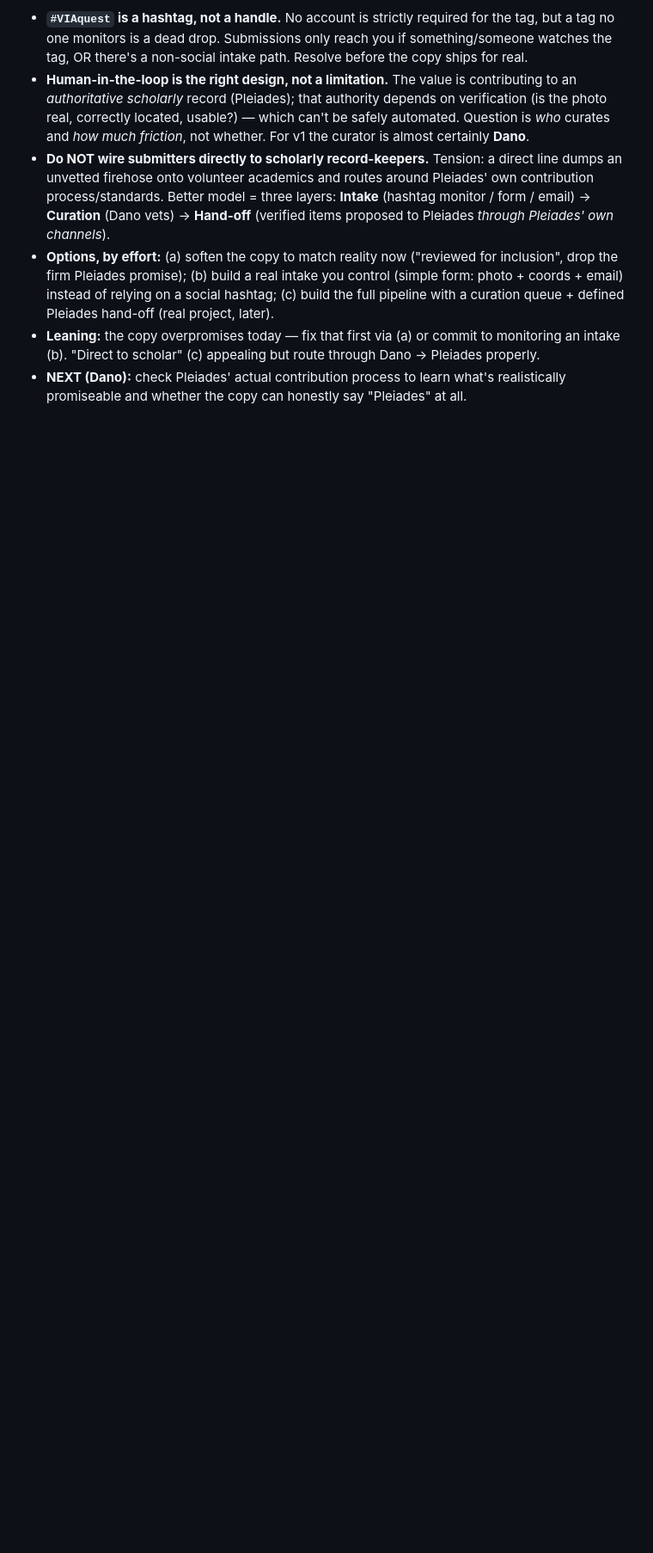
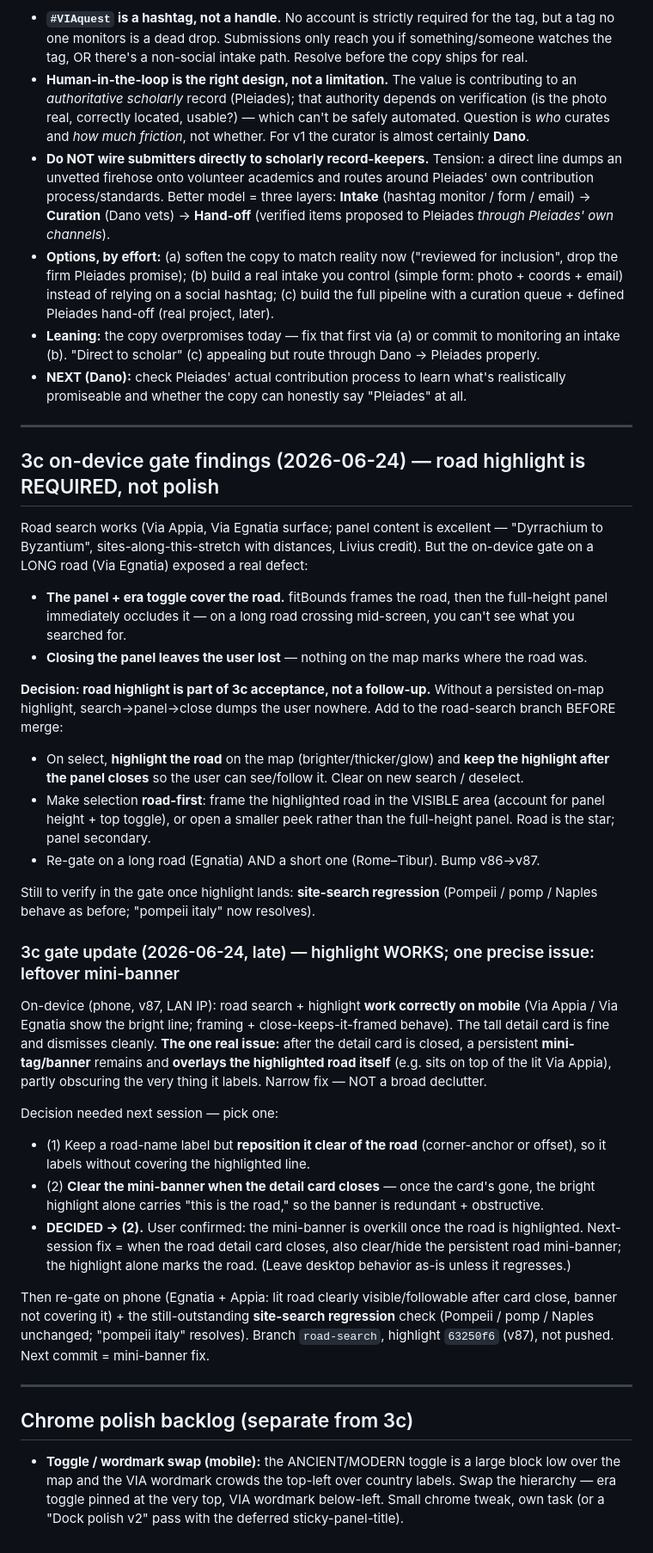
Before and after one commit to danielkorr/ancient-world-explorer, a Markdown page: docs/SESSION-CHECKPOINT.md, the part around one of its changes. Shown at 86% size. Drawn GitHub-style; blank space fills up the shorter version.

```diff
--- a/docs/SESSION-CHECKPOINT.md
+++ b/docs/SESSION-CHECKPOINT.md
@@ -159,3 +164,59 @@ not exist yet — the copy currently overpromises.** Decisions to make (orthogon
   intake (b). "Direct to scholar" (c) appealing but route through Dano → Pleiades properly.
 - **NEXT (Dano):** check Pleiades' actual contribution process to learn what's realistically
   promiseable and whether the copy can honestly say "Pleiades" at all.
+
+---
+
+## 3c on-device gate findings (2026-06-24) — road highlight is REQUIRED, not polish
+
+Road search works (Via Appia, Via Egnatia surface; panel content is excellent —
+"Dyrrachium to Byzantium", sites-along-this-stretch with distances, Livius credit). But the
+on-device gate on a LONG road (Via Egnatia) exposed a real defect:
+
+- **The panel + era toggle cover the road.** fitBounds frames the road, then the full-height
+  panel immediately occludes it — on a long road crossing mid-screen, you can't see what you
+  searched for.
+- **Closing the panel leaves the user lost** — nothing on the map marks where the road was.
+
+**Decision: road highlight is part of 3c acceptance, not a follow-up.** Without a persisted
+on-map highlight, search→panel→close dumps the user nowhere. Add to the road-search branch
+BEFORE merge:
+- On select, **highlight the road** on the map (brighter/thicker/glow) and **keep the
+  highlight after the panel closes** so the user can see/follow it. Clear on new search / deselect.
+- Make selection **road-first**: frame the highlighted road in the VISIBLE area (account for
+  panel height + top toggle), or open a smaller peek rather than the full-height panel. Road is
+  the star; panel secondary.
+- Re-gate on a long road (Egnatia) AND a short one (Rome–Tibur). Bump v86→v87.
+
+Still to verify in the gate once highlight lands: **site-search regression** (Pompeii / pomp /
+Naples behave as before; "pompeii italy" now resolves).
+
+### 3c gate update (2026-06-24, late) — highlight WORKS; one precise issue: leftover mini-banner
+On-device (phone, v87, LAN IP): road search + highlight **work correctly on mobile** (Via Appia /
+Via Egnatia show the bright line; framing + close-keeps-it-framed behave). The tall detail card is
+fine and dismisses cleanly. **The one real issue:** after the detail card is closed, a persistent
+**mini-tag/banner** remains and **overlays the highlighted road itself** (e.g. sits on top of the
+lit Via Appia), partly obscuring the very thing it labels. Narrow fix — NOT a broad declutter.
+
+Decision needed next session — pick one:
+- (1) Keep a road-name label but **reposition it clear of the road** (corner-anchor or offset),
+  so it labels without covering the highlighted line.
+- (2) **Clear the mini-banner when the detail card closes** — once the card's gone, the bright
+  highlight alone carries "this is the road," so the banner is redundant + obstructive.
+- **DECIDED → (2).** User confirmed: the mini-banner is overkill once the road is highlighted.
+  Next-session fix = when the road detail card closes, also clear/hide the persistent road
+  mini-banner; the highlight alone marks the road. (Leave desktop behavior as-is unless it
+  regresses.)
+
+Then re-gate on phone (Egnatia + Appia: lit road clearly visible/followable after card close,
+banner not covering it) + the still-outstanding **site-search regression** check (Pompeii / pomp /
+Naples unchanged; "pompeii italy" resolves). Branch `road-search`, highlight `63250f6` (v87),
+not pushed. Next commit = mini-banner fix.
+
+---
+
+## Chrome polish backlog (separate from 3c)
+- **Toggle / wordmark swap (mobile):** the ANCIENT/MODERN toggle is a large block low over the
+  map and the VIA wordmark crowds the top-left over country labels. Swap the hierarchy — era
+  toggle pinned at the very top, VIA wordmark below-left. Small chrome tweak, own task (or a
+  "Dock polish v2" pass with the deferred sticky-panel-title).
```
Also changed, not shown: other parts of docs/SESSION-CHECKPOINT.md (+15 -10 lines).
